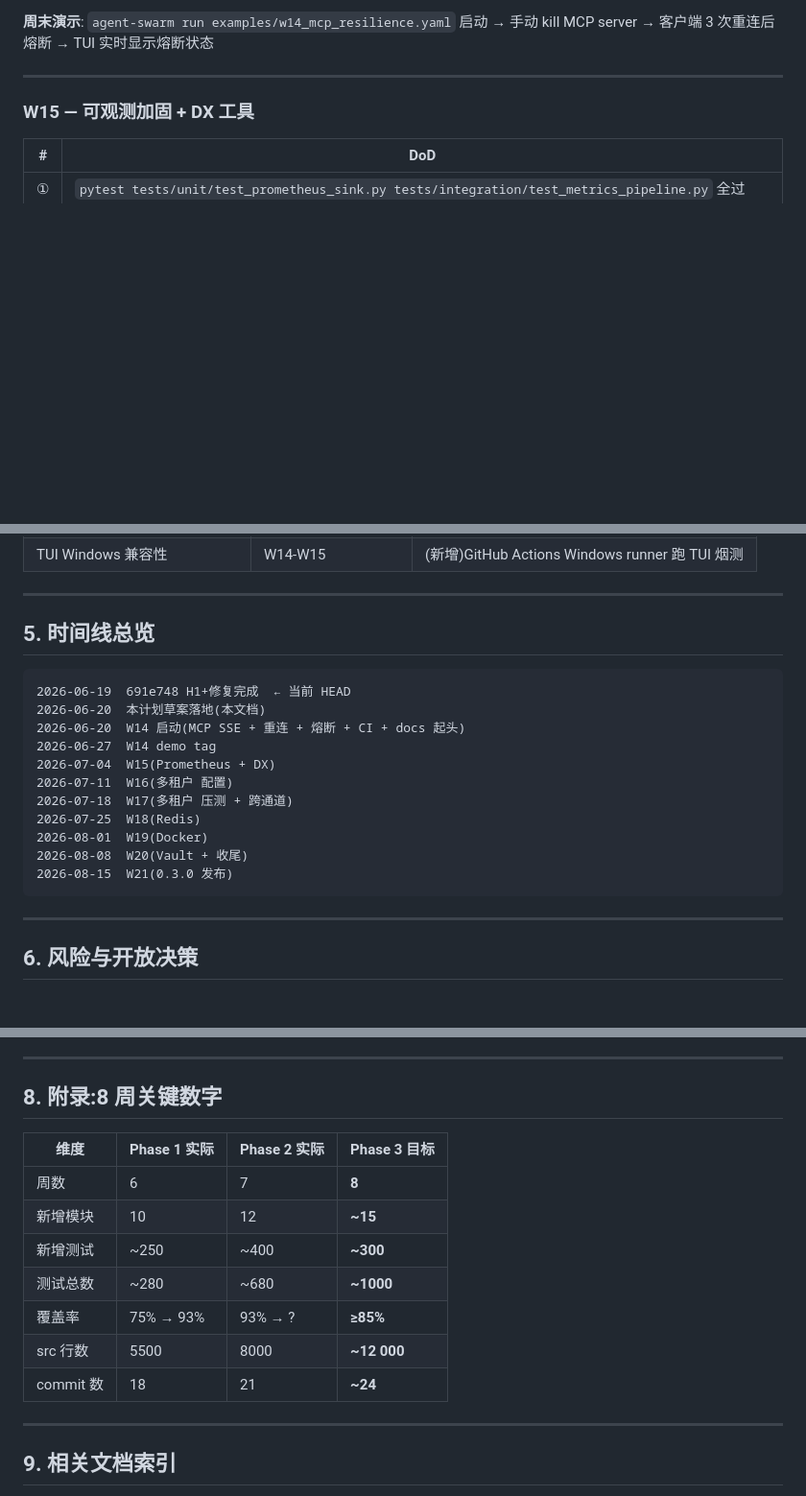
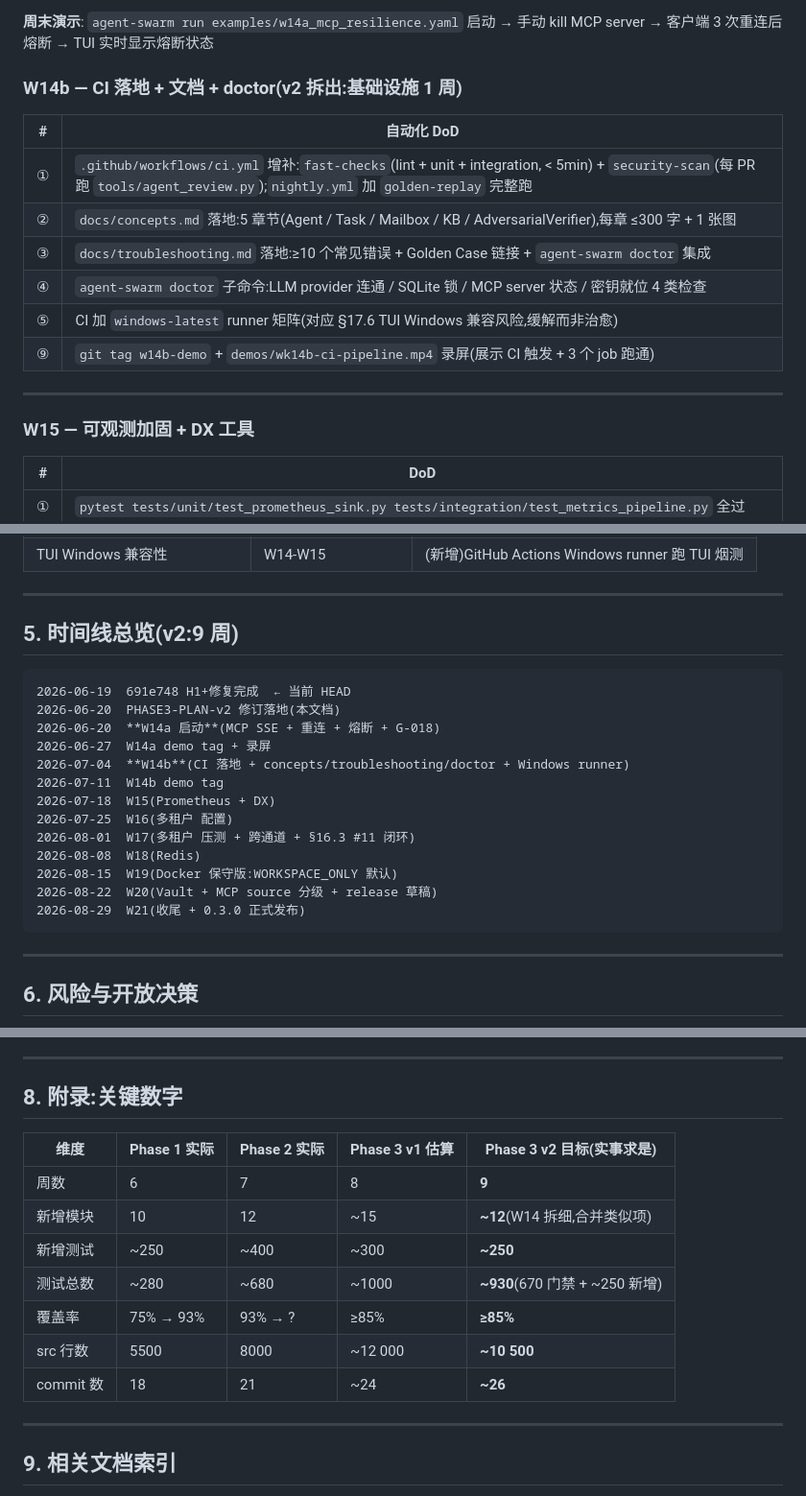
Before and after one commit to z-swarm/agent-swarm, a Markdown page: docs/PHASE3-PLAN-2026-06-20.md, 3 parts joined by grey strips. Shown at 96% size. GitHub-like rendering; blank space fills up the shorter version.

````diff
--- a/docs/PHASE3-PLAN-2026-06-20.md
+++ b/docs/PHASE3-PLAN-2026-06-20.md
@@ -55,5 +69,16 @@
 
-**周末演示**: `agent-swarm run examples/w14_mcp_resilience.yaml` 启动 → 手动 kill MCP server → 客户端 3 次重连后熔断 → TUI 实时显示熔断状态
+**周末演示**: `agent-swarm run examples/w14a_mcp_resilience.yaml` 启动 → 手动 kill MCP server → 客户端 3 次重连后熔断 → TUI 实时显示熔断状态
+
+### W14b — CI 落地 + 文档 + doctor(v2 拆出:基础设施 1 周)
+
+| # | 自动化 DoD |
+|---|---|
+| ① | `.github/workflows/ci.yml` 增补:`fast-checks`(lint + unit + integration, < 5min) + `security-scan`(每 PR 跑 `tools/agent_review.py`);`nightly.yml` 加 `golden-replay` 完整跑 |
+| ② | `docs/concepts.md` 落地:5 章节(Agent / Task / Mailbox / KB / AdversarialVerifier),每章 ≤300 字 + 1 张图 |
+| ③ | `docs/troubleshooting.md` 落地:≥10 个常见错误 + Golden Case 链接 + `agent-swarm doctor` 集成 |
+| ④ | `agent-swarm doctor` 子命令:LLM provider 连通 / SQLite 锁 / MCP server 状态 / 密钥就位 4 类检查 |
+| ⑤ | CI 加 `windows-latest` runner 矩阵(对应 §17.6 TUI Windows 兼容风险,缓解而非治愈) |
+| ⑨ | `git tag w14b-demo` + `demos/wk14b-ci-pipeline.mp4` 录屏(展示 CI 触发 + 3 个 job 跑通) |
 
 ---
 
@@ -229,20 +265,22 @@
 
 ---
 
-## 5. 时间线总览
+## 5. 时间线总览(v2:9 周)
 
 ```
 2026-06-19  691e748 H1+修复完成  ← 当前 HEAD
-2026-06-20  本计划草案落地(本文档)
-2026-06-20  W14 启动(MCP SSE + 重连 + 熔断 + CI + docs 起头)
-2026-06-27  W14 demo tag
-2026-07-04  W15(Prometheus + DX)
-2026-07-11  W16(多租户 配置)
-2026-07-18  W17(多租户 压测 + 跨通道)
-2026-07-25  W18(Redis)
-2026-08-01  W19(Docker)
-2026-08-08  W20(Vault + 收尾)
-2026-08-15  W21(0.3.0 发布)
+2026-06-20  PHASE3-PLAN-v2 修订落地(本文档)
+2026-06-20  **W14a 启动**(MCP SSE + 重连 + 熔断 + G-018)
+2026-06-27  W14a demo tag + 录屏
+2026-07-04  **W14b**(CI 落地 + concepts/troubleshooting/doctor + Windows runner)
+2026-07-11  W14b demo tag
+2026-07-18  W15(Prometheus + DX)
+2026-07-25  W16(多租户 配置)
+2026-08-01  W17(多租户 压测 + 跨通道 + §16.3 #11 闭环)
+2026-08-08  W18(Redis)
+2026-08-15  W19(Docker 保守版:WORKSPACE_ONLY 默认)
+2026-08-22  W20(Vault + MCP source 分级 + release 草稿)
+2026-08-29  W21(收尾 + 0.3.0 正式发布)
 ```
 
 ---
@@ -278,17 +316,17 @@
 
 ---
 
-## 8. 附录:8 周关键数字
+## 8. 附录:关键数字
 
-| 维度 | Phase 1 实际 | Phase 2 实际 | Phase 3 目标 |
-|---|---|---|---|
-| 周数 | 6 | 7 | **8** |
-| 新增模块 | 10 | 12 | **~15** |
-| 新增测试 | ~250 | ~400 | **~300** |
-| 测试总数 | ~280 | ~680 | **~1000** |
-| 覆盖率 | 75% → 93% | 93% → ? | **≥85%** |
-| src 行数 | 5500 | 8000 | **~12 000** |
-| commit 数 | 18 | 21 | **~24** |
+| 维度 | Phase 1 实际 | Phase 2 实际 | Phase 3 v1 估算 | **Phase 3 v2 目标(实事求是)** |
+|---|---|---|---|---|
+| 周数 | 6 | 7 | 8 | **9** |
+| 新增模块 | 10 | 12 | ~15 | **~12**(W14 拆细,合并类似项) |
+| 新增测试 | ~250 | ~400 | ~300 | **~250** |
+| 测试总数 | ~280 | ~680 | ~1000 | **~930**(670 门禁 + ~250 新增) |
+| 覆盖率 | 75% → 93% | 93% → ? | ≥85% | **≥85%** |
+| src 行数 | 5500 | 8000 | ~12 000 | **~10 500** |
+| commit 数 | 18 | 21 | ~24 | **~26** |
 
 ---
 
````
Also changed, not shown: other parts of docs/PHASE3-PLAN-2026-06-20.md (+57 -32 lines).
